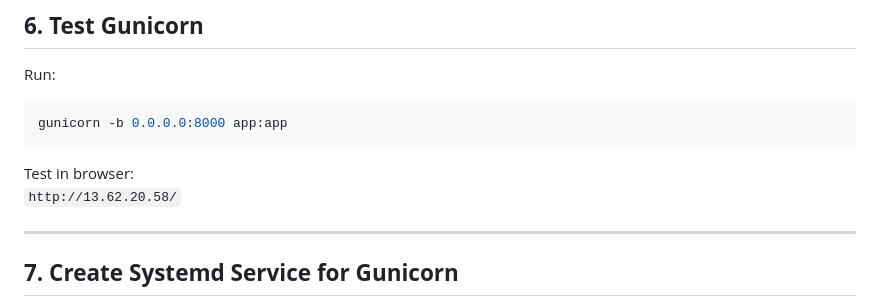
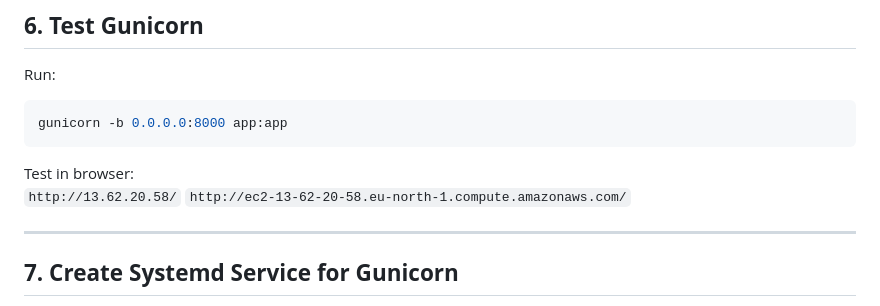
Before and after one commit to Basit-Dev/Flask-Dashboard, a Markdown page: README.md, the part around the change. GitHub-like rendering.

Commit message:
Update README.md
Added amazon web address for cloud site

````diff
--- a/README.md
+++ b/README.md
@@ -480,6 +480,7 @@ gunicorn -b 0.0.0.0:8000 app:app
 ```
 Test in browser:
 `http://13.62.20.58/`
+`http://ec2-13-62-20-58.eu-north-1.compute.amazonaws.com/`
 
 ---
 
````
